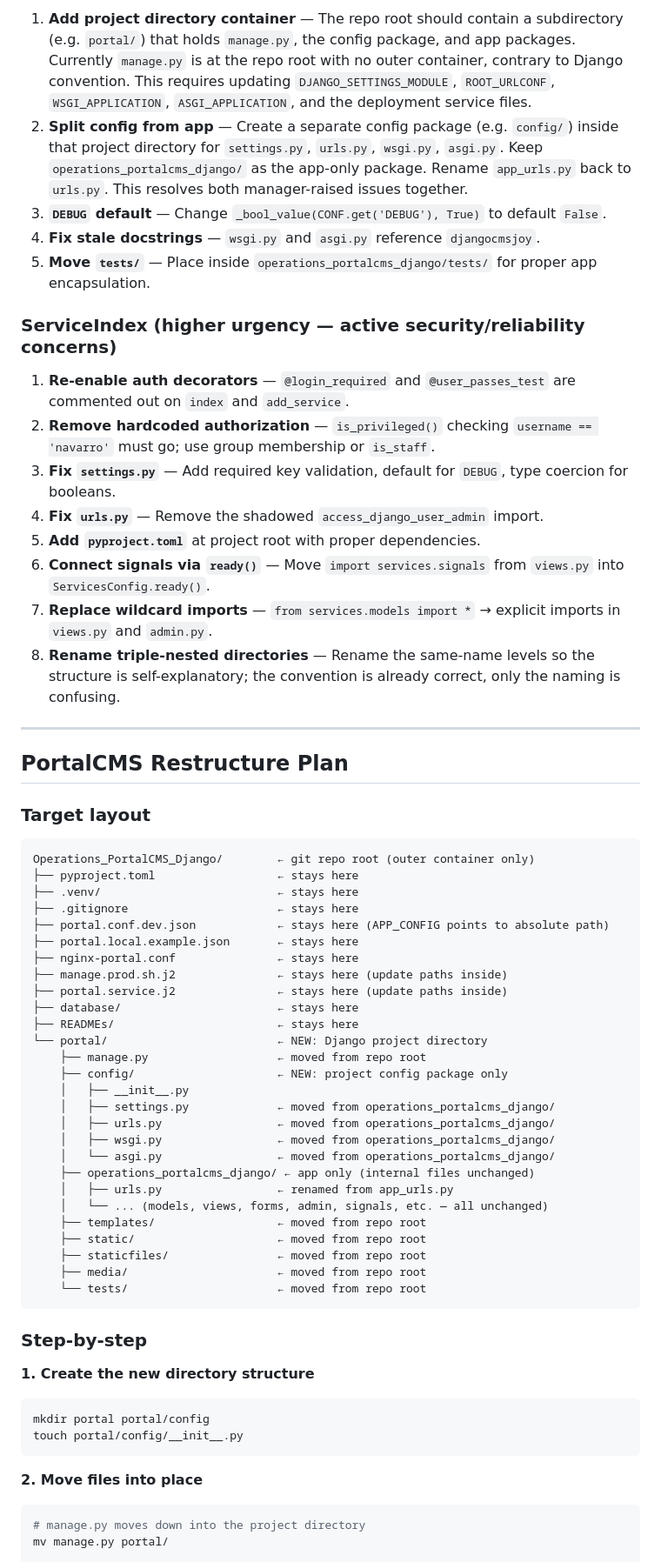
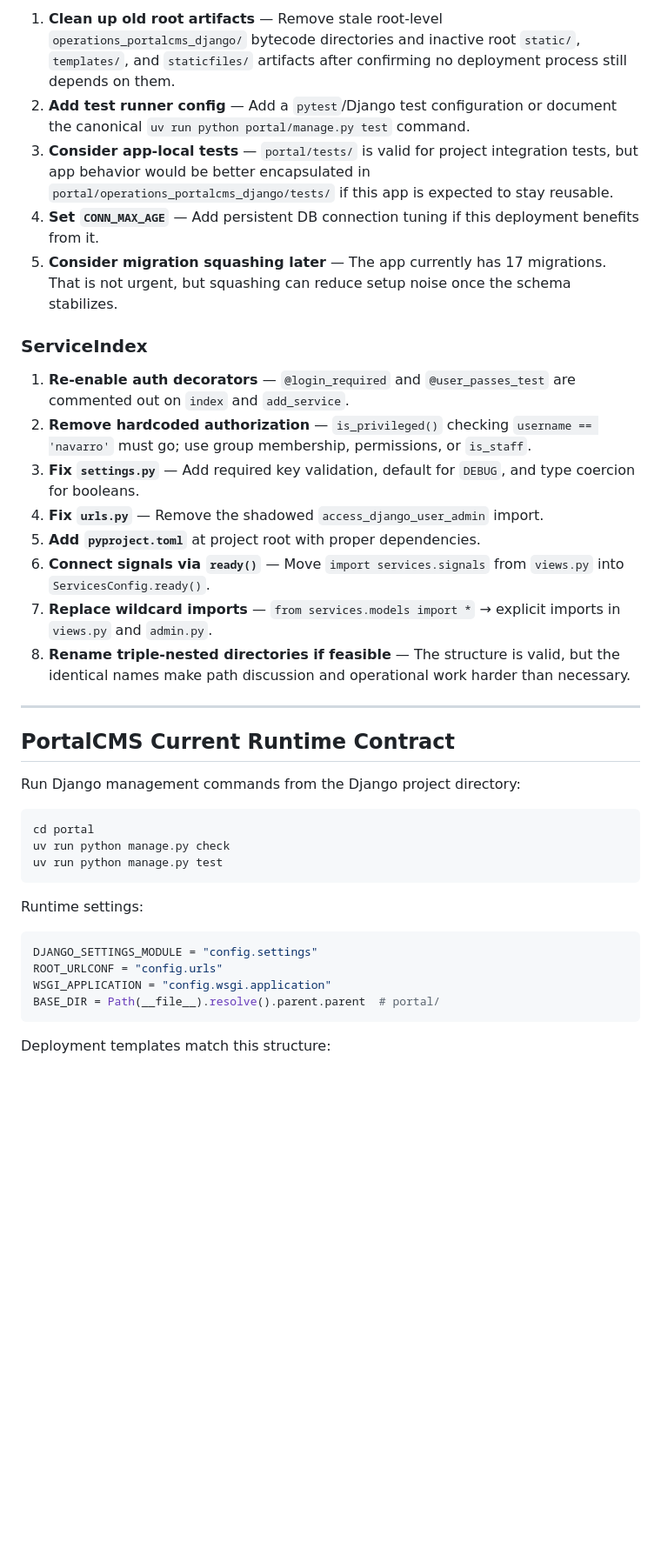
Before and after one commit to access-ci-org/Operations_PortalCMS_Django, a Markdown page: READMEs/DJANGO_STRUCTURE_ANALYSIS.md, the part around one of its changes. Shown at 87% size. Drawn GitHub-style; blank space fills up the shorter version.

Commit message:
updating restructuring document for structure

````diff
--- a/READMEs/DJANGO_STRUCTURE_ANALYSIS.md
+++ b/READMEs/DJANGO_STRUCTURE_ANALYSIS.md
@@ -324,67 +352,41 @@ service-index-uv-sand/
 
-1. **Add project directory container** — The repo root should contain a subdirectory (e.g. `portal/`) that holds `manage.py`, the config package, and app packages. Currently `manage.py` is at the repo root with no outer container, contrary to Django convention. This requires updating `DJANGO_SETTINGS_MODULE`, `ROOT_URLCONF`, `WSGI_APPLICATION`, `ASGI_APPLICATION`, and the deployment service files.
-2. **Split config from app** — Create a separate config package (e.g. `config/`) inside that project directory for `settings.py`, `urls.py`, `wsgi.py`, `asgi.py`. Keep `operations_portalcms_django/` as the app-only package. Rename `app_urls.py` back to `urls.py`. This resolves both manager-raised issues together.
-2. **`DEBUG` default** — Change `_bool_value(CONF.get('DEBUG'), True)` to default `False`.
-3. **Fix stale docstrings** — `wsgi.py` and `asgi.py` reference `djangocmsjoy`.
-4. **Move `tests/`** — Place inside `operations_portalcms_django/tests/` for proper app encapsulation.
+1. **Clean up old root artifacts** — Remove stale root-level `operations_portalcms_django/` bytecode directories and inactive root `static/`, `templates/`, and `staticfiles/` artifacts after confirming no deployment process still depends on them.
+2. **Add test runner config** — Add a `pytest`/Django test configuration or document the canonical `uv run python portal/manage.py test` command.
+3. **Consider app-local tests** — `portal/tests/` is valid for project integration tests, but app behavior would be better encapsulated in `portal/operations_portalcms_django/tests/` if this app is expected to stay reusable.
+4. **Set `CONN_MAX_AGE`** — Add persistent DB connection tuning if this deployment benefits from it.
+5. **Consider migration squashing later** — The app currently has 17 migrations. That is not urgent, but squashing can reduce setup noise once the schema stabilizes.
 
-### ServiceIndex (higher urgency — active security/reliability concerns)
+### ServiceIndex
 
 1. **Re-enable auth decorators** — `@login_required` and `@user_passes_test` are commented out on `index` and `add_service`.
-2. **Remove hardcoded authorization** — `is_privileged()` checking `username == 'navarro'` must go; use group membership or `is_staff`.
-3. **Fix `settings.py`** — Add required key validation, default for `DEBUG`, type coercion for booleans.
+2. **Remove hardcoded authorization** — `is_privileged()` checking `username == 'navarro'` must go; use group membership, permissions, or `is_staff`.
+3. **Fix `settings.py`** — Add required key validation, default for `DEBUG`, and type coercion for booleans.
 4. **Fix `urls.py`** — Remove the shadowed `access_django_user_admin` import.
 5. **Add `pyproject.toml`** at project root with proper dependencies.
 6. **Connect signals via `ready()`** — Move `import services.signals` from `views.py` into `ServicesConfig.ready()`.
 7. **Replace wildcard imports** — `from services.models import *` → explicit imports in `views.py` and `admin.py`.
-8. **Rename triple-nested directories** — Rename the same-name levels so the structure is self-explanatory; the convention is already correct, only the naming is confusing.
+8. **Rename triple-nested directories if feasible** — The structure is valid, but the identical names make path discussion and operational work harder than necessary.
 
 ---
 
-## PortalCMS Restructure Plan
+## PortalCMS Current Runtime Contract
 
-### Target layout
+Run Django management commands from the Django project directory:
 
-```
-Operations_PortalCMS_Django/        ← git repo root (outer container only)
-├── pyproject.toml                  ← stays here
-├── .venv/                          ← stays here
-├── .gitignore                      ← stays here
-├── portal.conf.dev.json            ← stays here (APP_CONFIG points to absolute path)
-├── portal.local.example.json       ← stays here
-├── nginx-portal.conf               ← stays here
-├── manage.prod.sh.j2               ← stays here (update paths inside)
-├── portal.service.j2               ← stays here (update paths inside)
-├── database/                       ← stays here
-├── READMEs/                        ← stays here
-└── portal/                         ← NEW: Django project directory
-    ├── manage.py                   ← moved from repo root
-    ├── config/                     ← NEW: project config package only
-    │   ├── __init__.py
-    │   ├── settings.py             ← moved from operations_portalcms_django/
-    │   ├── urls.py                 ← moved from operations_portalcms_django/
-    │   ├── wsgi.py                 ← moved from operations_portalcms_django/
-    │   └── asgi.py                 ← moved from operations_portalcms_django/
-    ├── operations_portalcms_django/ ← app only (internal files unchanged)
-    │   ├── urls.py                 ← renamed from app_urls.py
-    │   └── ... (models, views, forms, admin, signals, etc. — all unchanged)
-    ├── templates/                  ← moved from repo root
-    ├── static/                     ← moved from repo root
-    ├── staticfiles/                ← moved from repo root
-    ├── media/                      ← moved from repo root
-    └── tests/                      ← moved from repo root
+```bash
+cd portal
+uv run python manage.py check
+uv run python manage.py test
 ```
 
-### Step-by-step
+Runtime settings:
 
-**1. Create the new directory structure**
-```bash
-mkdir portal portal/config
-touch portal/config/__init__.py
+```python
+DJANGO_SETTINGS_MODULE = "config.settings"
+ROOT_URLCONF = "config.urls"
+WSGI_APPLICATION = "config.wsgi.application"
+BASE_DIR = Path(__file__).resolve().parent.parent  # portal/
 ```
 
-**2. Move files into place**
-```bash
-# manage.py moves down into the project directory
-mv manage.py portal/
+Deployment templates match this structure:
 
````
Also changed, not shown: other parts of READMEs/DJANGO_STRUCTURE_ANALYSIS.md (+139 -180 lines).
